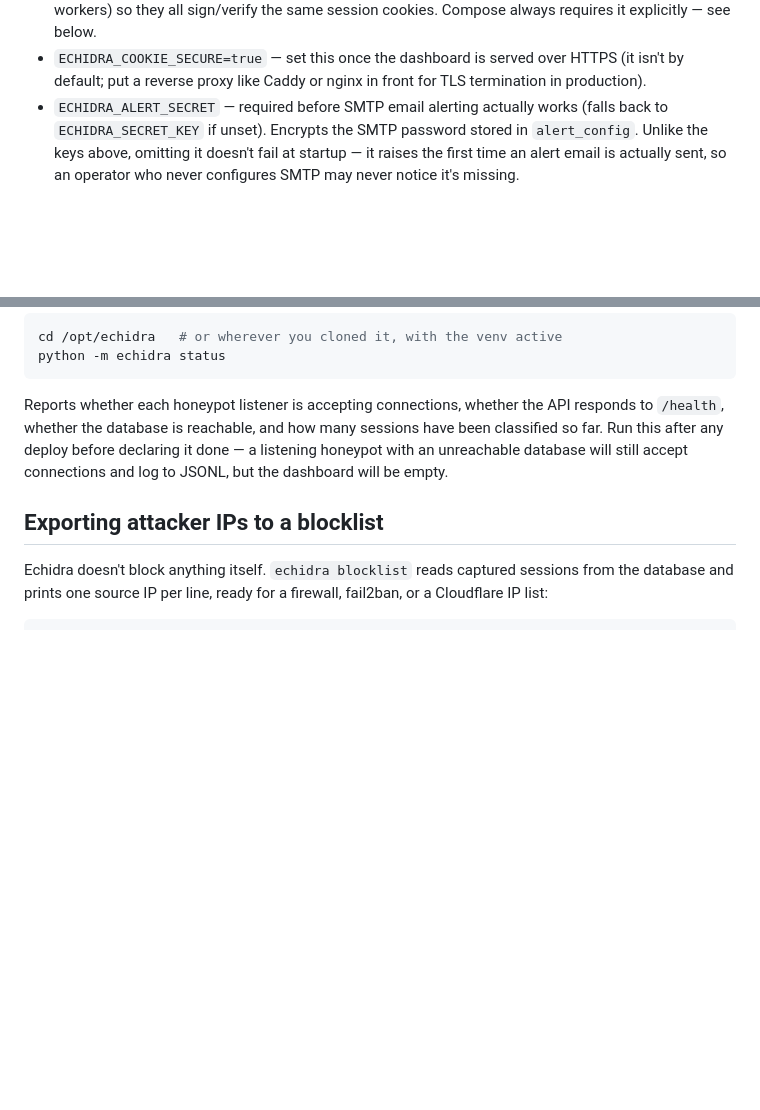
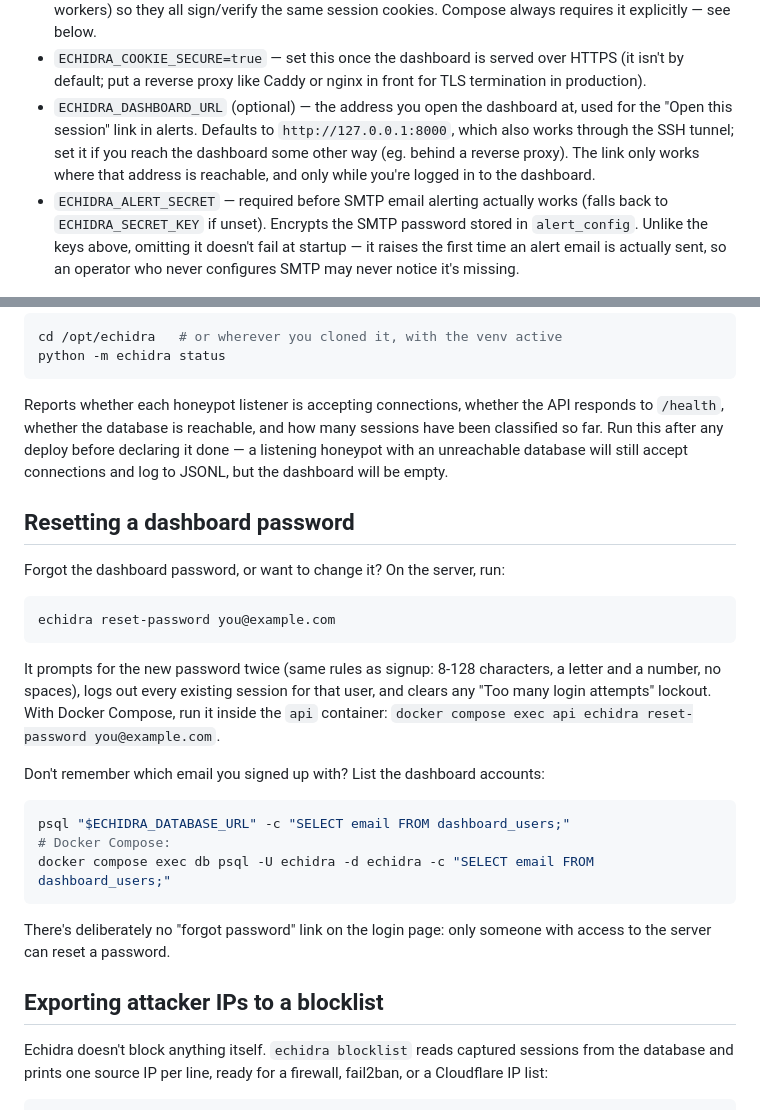
Before and after one commit to Qyleron/EchidraOSS, a Markdown page: docs/DEPLOYMENT.md, 2 parts joined by grey strips. GitHub-like rendering; blank space fills up the shorter version.

````diff
--- a/docs/DEPLOYMENT.md
+++ b/docs/DEPLOYMENT.md
@@ -52,6 +52,12 @@ python -c "import secrets; print(secrets.token_urlsafe(32))"   # ECHIDRA_SESSION
 - `ECHIDRA_COOKIE_SECURE=true` — set this once the dashboard is served over
   HTTPS (it isn't by default; put a reverse proxy like Caddy or nginx in
   front for TLS termination in production).
+- `ECHIDRA_DASHBOARD_URL` (optional) — the address you open the dashboard
+  at, used for the "Open this session" link in alerts. Defaults to
+  `http://127.0.0.1:8000`, which also works through the SSH tunnel; set it
+  if you reach the dashboard some other way (eg. behind a reverse proxy).
+  The link only works where that address is reachable, and only while
+  you're logged in to the dashboard.
 - `ECHIDRA_ALERT_SECRET` — required before SMTP email alerting actually
   works (falls back to `ECHIDRA_SECRET_KEY` if unset). Encrypts the SMTP
   password stored in `alert_config`. Unlike the keys above, omitting it
@@ -251,6 +257,31 @@ sessions have been classified so far. Run this after any deploy before
 declaring it done — a listening honeypot with an unreachable database will
 still accept connections and log to JSONL, but the dashboard will be empty.
 
+## Resetting a dashboard password
+
+Forgot the dashboard password, or want to change it? On the server, run:
+
+```bash
+echidra reset-password you@example.com
+```
+
+It prompts for the new password twice (same rules as signup: 8-128
+characters, a letter and a number, no spaces), logs out every existing
+session for that user, and clears any "Too many login attempts" lockout.
+With Docker Compose, run it inside the `api` container:
+`docker compose exec api echidra reset-password you@example.com`.
+
+Don't remember which email you signed up with? List the dashboard accounts:
+
+```bash
+psql "$ECHIDRA_DATABASE_URL" -c "SELECT email FROM dashboard_users;"
+# Docker Compose:
+docker compose exec db psql -U echidra -d echidra -c "SELECT email FROM dashboard_users;"
+```
+
+There's deliberately no "forgot password" link on the login page: only
+someone with access to the server can reset a password.
+
 ## Exporting attacker IPs to a blocklist
 
 Echidra doesn't block anything itself. `echidra blocklist` reads captured
````
Also changed, not shown: CHANGELOG.md (+22 -1 lines).
